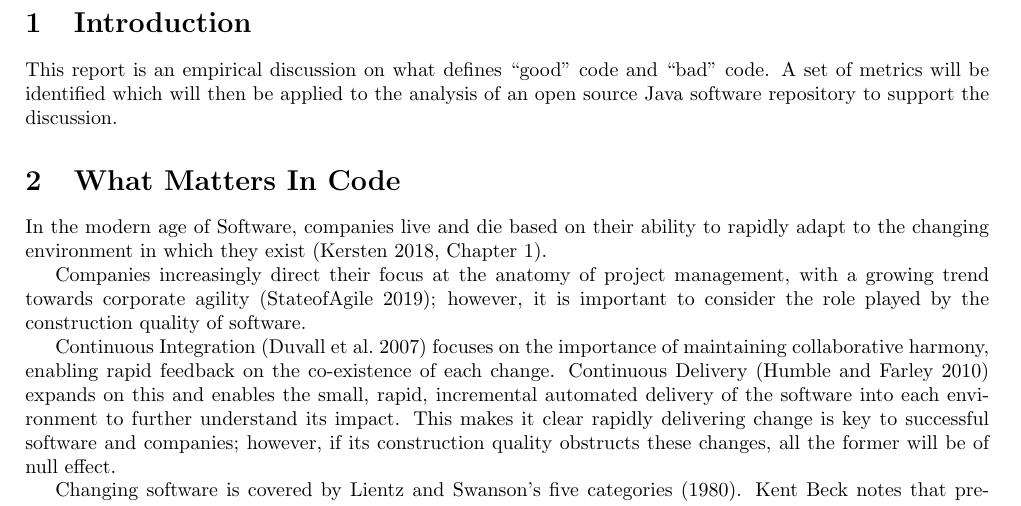
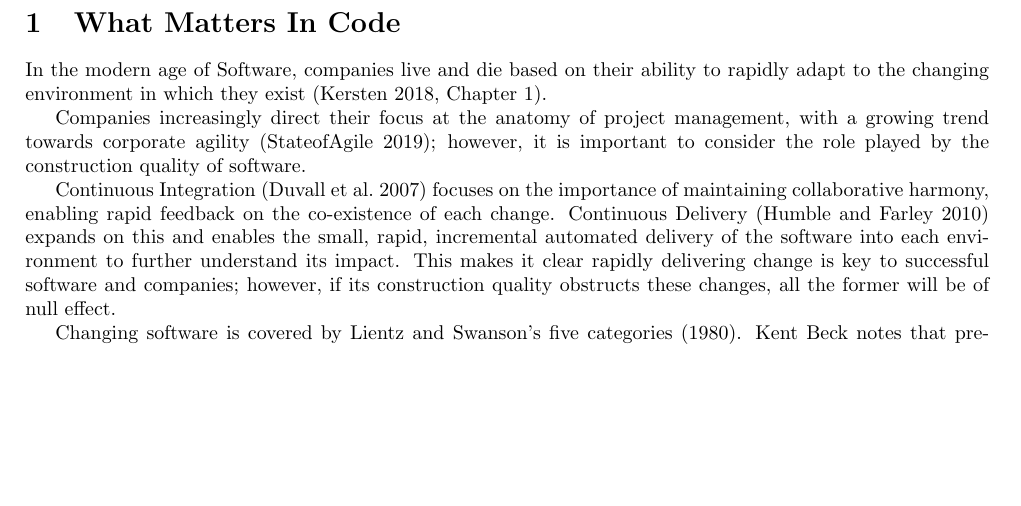
Before and after one commit to dominiccobo/cs3003-assignment, a LaTeX document (main.tex, which reads introduction.tex): part of page 3 of 5, cut at the place of the change, the shorter picture padded with empty space. Compiled offline with pdfLaTeX.

Commit message:
Remove introduction

```diff
--- a/introduction.tex
+++ /dev/null
@@ -1,3 +0,0 @@
-\section{Introduction}
-
-This report is an empirical discussion on what defines  ``good'' code and ``bad'' code. A set of metrics will be identified which will then be applied to the analysis of an open source Java software repository to support the discussion.
```
Also changed, not shown: main.tex (+0 -1 lines).
